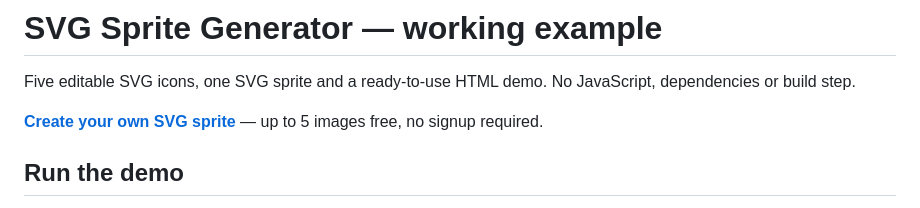
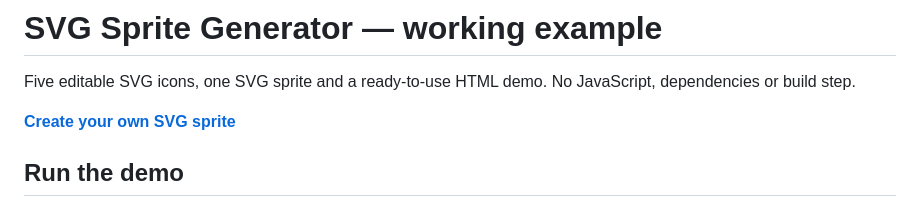
Before and after one commit to ingozoell/svg-sprite-generator-example, a Markdown page: README.md, the part around the change. GitHub-like rendering.

Commit message:
Remove free-image and signup note from README

```diff
--- a/README.md
+++ b/README.md
@@ -2,7 +2,7 @@
 
 Five editable SVG icons, one SVG sprite and a ready-to-use HTML demo. No JavaScript, dependencies or build step.
 
-**[Create your own SVG sprite](https://css-img-sprite-generator.ingozoell.de/en/)** — up to 5 images free, no signup required.
+**[Create your own SVG sprite](https://css-img-sprite-generator.ingozoell.de/en/)**
 
 ## Run the demo
 
```
